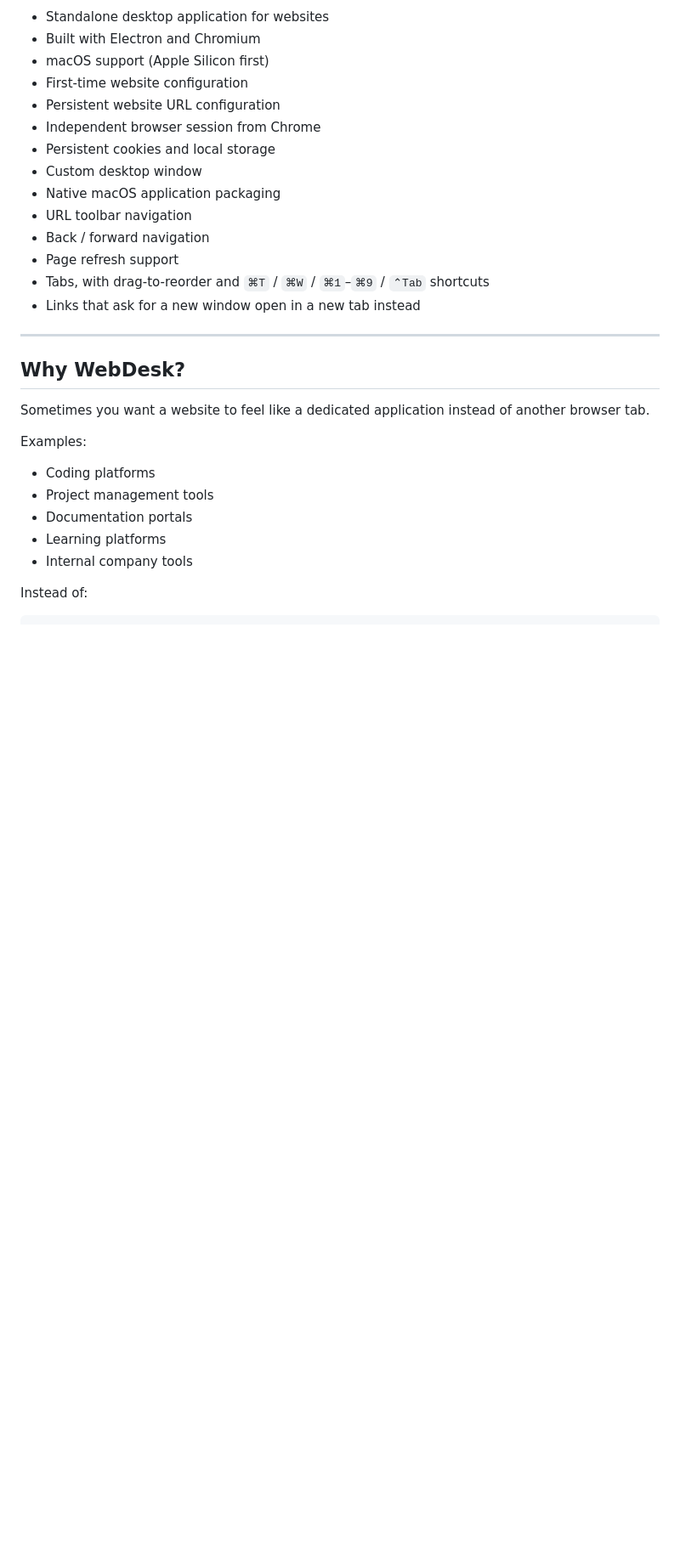
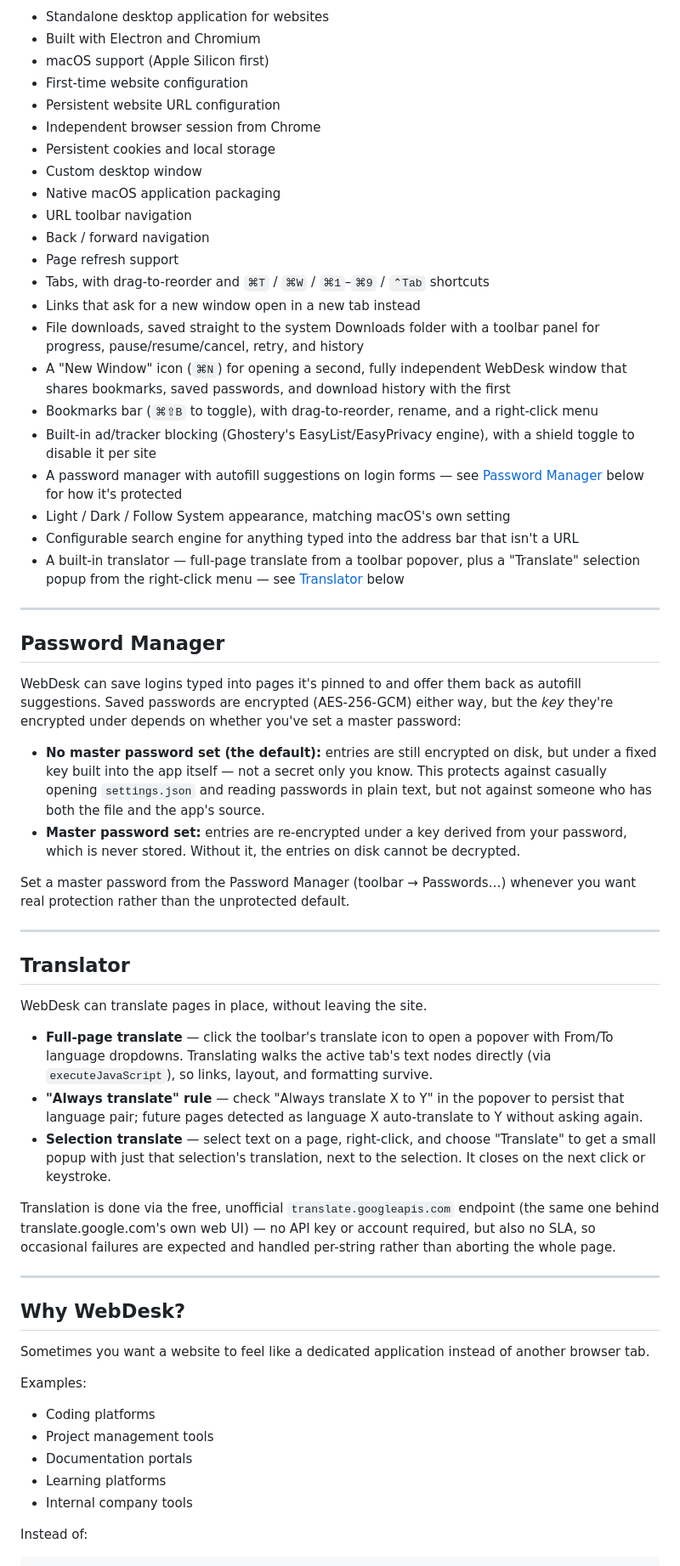
Before and after one commit to 2917hs-org/webdesk, a Markdown page: README.md, the part around one of its changes. Shown at 85% size. GitHub-like rendering; blank space fills up the shorter version.

```diff
--- a/README.md
+++ b/README.md
@@ -24,6 +24,37 @@ WebDesk uses Electron's Chromium engine to provide a dedicated application windo
 * Page refresh support
 * Tabs, with drag-to-reorder and `⌘T` / `⌘W` / `⌘1`–`⌘9` / `⌃Tab` shortcuts
 * Links that ask for a new window open in a new tab instead
+* File downloads, saved straight to the system Downloads folder with a toolbar panel for progress, pause/resume/cancel, retry, and history
+* A "New Window" icon (`⌘N`) for opening a second, fully independent WebDesk window that shares bookmarks, saved passwords, and download history with the first
+* Bookmarks bar (`⌘⇧B` to toggle), with drag-to-reorder, rename, and a right-click menu
+* Built-in ad/tracker blocking (Ghostery's EasyList/EasyPrivacy engine), with a shield toggle to disable it per site
+* A password manager with autofill suggestions on login forms — see [Password Manager](#password-manager) below for how it's protected
+* Light / Dark / Follow System appearance, matching macOS's own setting
+* Configurable search engine for anything typed into the address bar that isn't a URL
+* A built-in translator — full-page translate from a toolbar popover, plus a "Translate" selection popup from the right-click menu — see [Translator](#translator) below
+
+---
+
+## Password Manager
+
+WebDesk can save logins typed into pages it's pinned to and offer them back as autofill suggestions. Saved passwords are encrypted (AES-256-GCM) either way, but the *key* they're encrypted under depends on whether you've set a master password:
+
+* **No master password set (the default):** entries are still encrypted on disk, but under a fixed key built into the app itself — not a secret only you know. This protects against casually opening `settings.json` and reading passwords in plain text, but not against someone who has both the file and the app's source.
+* **Master password set:** entries are re-encrypted under a key derived from your password, which is never stored. Without it, the entries on disk cannot be decrypted.
+
+Set a master password from the Password Manager (toolbar → Passwords…) whenever you want real protection rather than the unprotected default.
+
+---
+
+## Translator
+
+WebDesk can translate pages in place, without leaving the site.
+
+* **Full-page translate** — click the toolbar's translate icon to open a popover with From/To language dropdowns. Translating walks the active tab's text nodes directly (via `executeJavaScript`), so links, layout, and formatting survive.
+* **"Always translate" rule** — check "Always translate X to Y" in the popover to persist that language pair; future pages detected as language X auto-translate to Y without asking again.
+* **Selection translate** — select text on a page, right-click, and choose "Translate" to get a small popup with just that selection's translation, next to the selection. It closes on the next click or keystroke.
+
+Translation is done via the free, unofficial `translate.googleapis.com` endpoint (the same one behind translate.google.com's own web UI) — no API key or account required, but also no SLA, so occasional failures are expected and handled per-string rather than aborting the whole page.
 
 ---
 
```
Also changed, not shown: other parts of README.md (+53 -6 lines).
